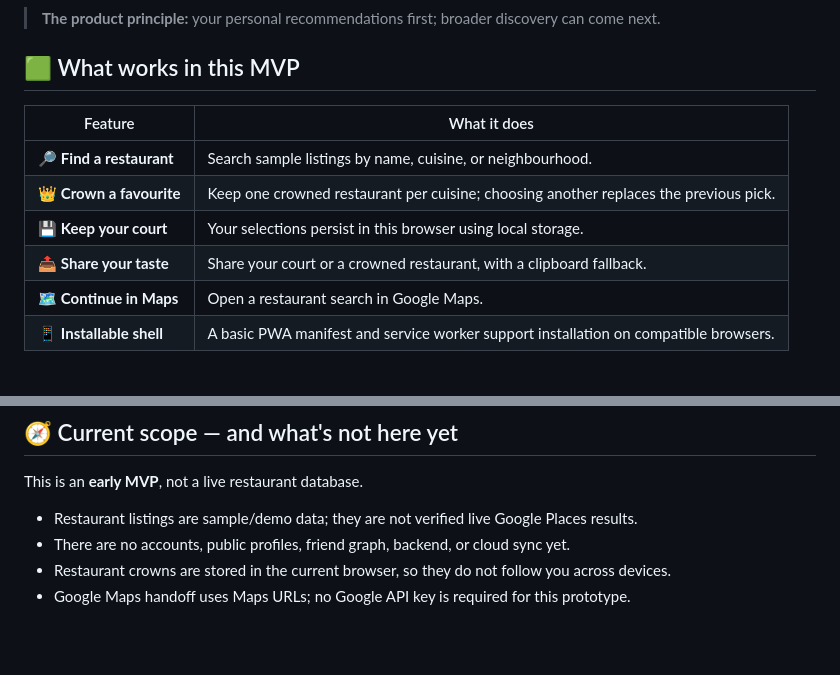
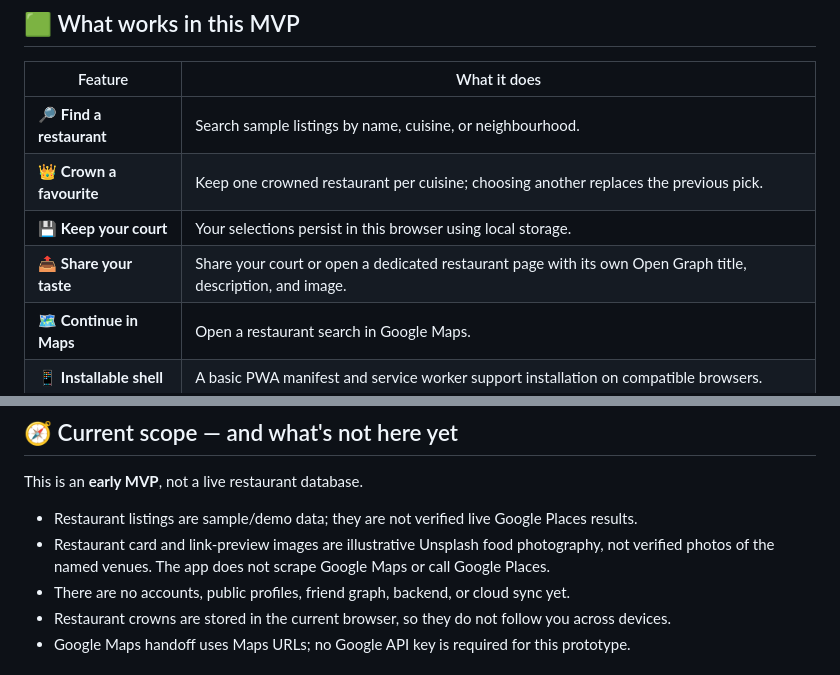
Before and after one commit to getkonnekted/Crown, a Markdown page: README.md, 2 parts joined by grey strips. Drawn GitHub-style; blank space fills up the shorter version.

Commit message:
docs: document restaurant sharing and illustrative photo sources

```diff
--- a/README.md
+++ b/README.md
@@ -36,7 +36,7 @@ Choosing where to eat shouldn't mean starting from zero every time.
 | 🔎 **Find a restaurant** | Search sample listings by name, cuisine, or neighbourhood. |
 | 👑 **Crown a favourite** | Keep one crowned restaurant per cuisine; choosing another replaces the previous pick. |
 | 💾 **Keep your court** | Your selections persist in this browser using local storage. |
-| 📤 **Share your taste** | Share your court or a crowned restaurant, with a clipboard fallback. |
+| 📤 **Share your taste** | Share your court or open a dedicated restaurant page with its own Open Graph title, description, and image. |
 | 🗺️ **Continue in Maps** | Open a restaurant search in Google Maps. |
 | 📱 **Installable shell** | A basic PWA manifest and service worker support installation on compatible browsers. |
 
@@ -71,6 +71,7 @@ Then open **http://localhost:4173**.
 This is an **early MVP**, not a live restaurant database.
 
 - Restaurant listings are sample/demo data; they are not verified live Google Places results.
+- Restaurant card and link-preview images are illustrative Unsplash food photography, not verified photos of the named venues. The app does not scrape Google Maps or call Google Places.
 - There are no accounts, public profiles, friend graph, backend, or cloud sync yet.
 - Restaurant crowns are stored in the current browser, so they do not follow you across devices.
 - Google Maps handoff uses Maps URLs; no Google API key is required for this prototype.
```
